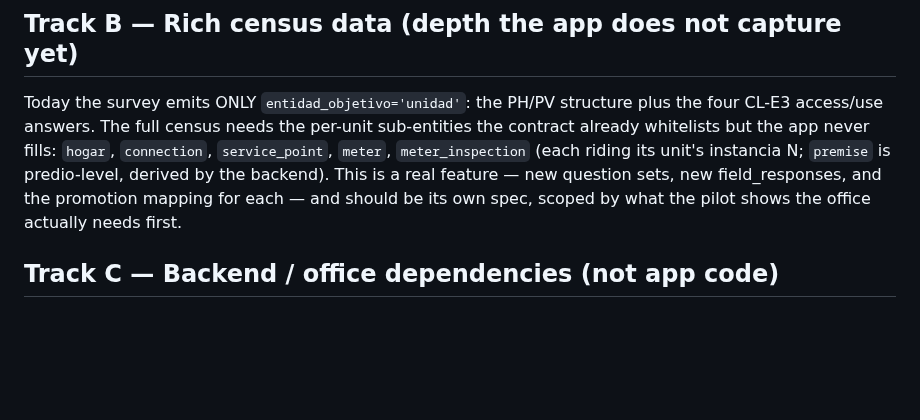
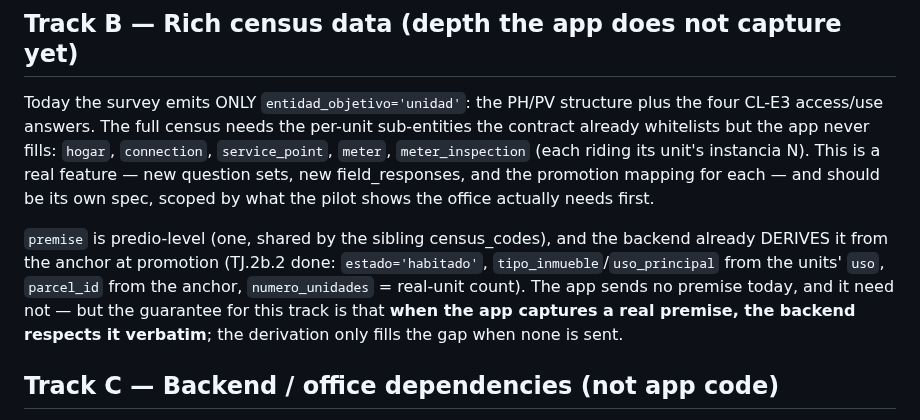
Before and after one commit to georadical/layerflow-mobile, a Markdown page: specs/road-to-production.md, the part around the change. GitHub-like rendering; blank space fills up the shorter version.

Commit message:
docs(spec): Track B — premise is backend-derived, real one respected verbatim
Closes the premise-once question in the backlog: the app sends only
`unidad` and no premise; the backend derives the shared predio-level
premise from the anchor at promotion (TJ.2b.2). The guarantee for Track B
(rich census): when the app one day captures a real premise, the backend
respects it verbatim — the derivation only fills the gap.

Co-Authored-By: Claude Opus 4.8 <noreply@anthropic.com>

```diff
--- a/specs/road-to-production.md
+++ b/specs/road-to-production.md
@@ -38,10 +38,17 @@ Today the survey emits ONLY `entidad_objetivo='unidad'`: the PH/PV structure
 plus the four CL-E3 access/use answers. The full census needs the per-unit
 sub-entities the contract already whitelists but the app never fills:
 `hogar`, `connection`, `service_point`, `meter`, `meter_inspection` (each
-riding its unit's instancia N; `premise` is predio-level, derived by the
-backend). This is a real feature — new question sets, new field_responses,
-and the promotion mapping for each — and should be its own spec, scoped by
-what the pilot shows the office actually needs first.
+riding its unit's instancia N). This is a real feature — new question sets,
+new field_responses, and the promotion mapping for each — and should be its
+own spec, scoped by what the pilot shows the office actually needs first.
+
+`premise` is predio-level (one, shared by the sibling census_codes), and the
+backend already DERIVES it from the anchor at promotion (TJ.2b.2 done:
+`estado='habitado'`, `tipo_inmueble`/`uso_principal` from the units' `uso`,
+`parcel_id` from the anchor, `numero_unidades` = real-unit count). The app
+sends no premise today, and it need not — but the guarantee for this track is
+that **when the app captures a real premise, the backend respects it
+verbatim**; the derivation only fills the gap when none is sent.
 
 ## Track C — Backend / office dependencies (not app code)
 - **Promotion / expansion engine (TJ.2)** — turns the declared structure into
```
